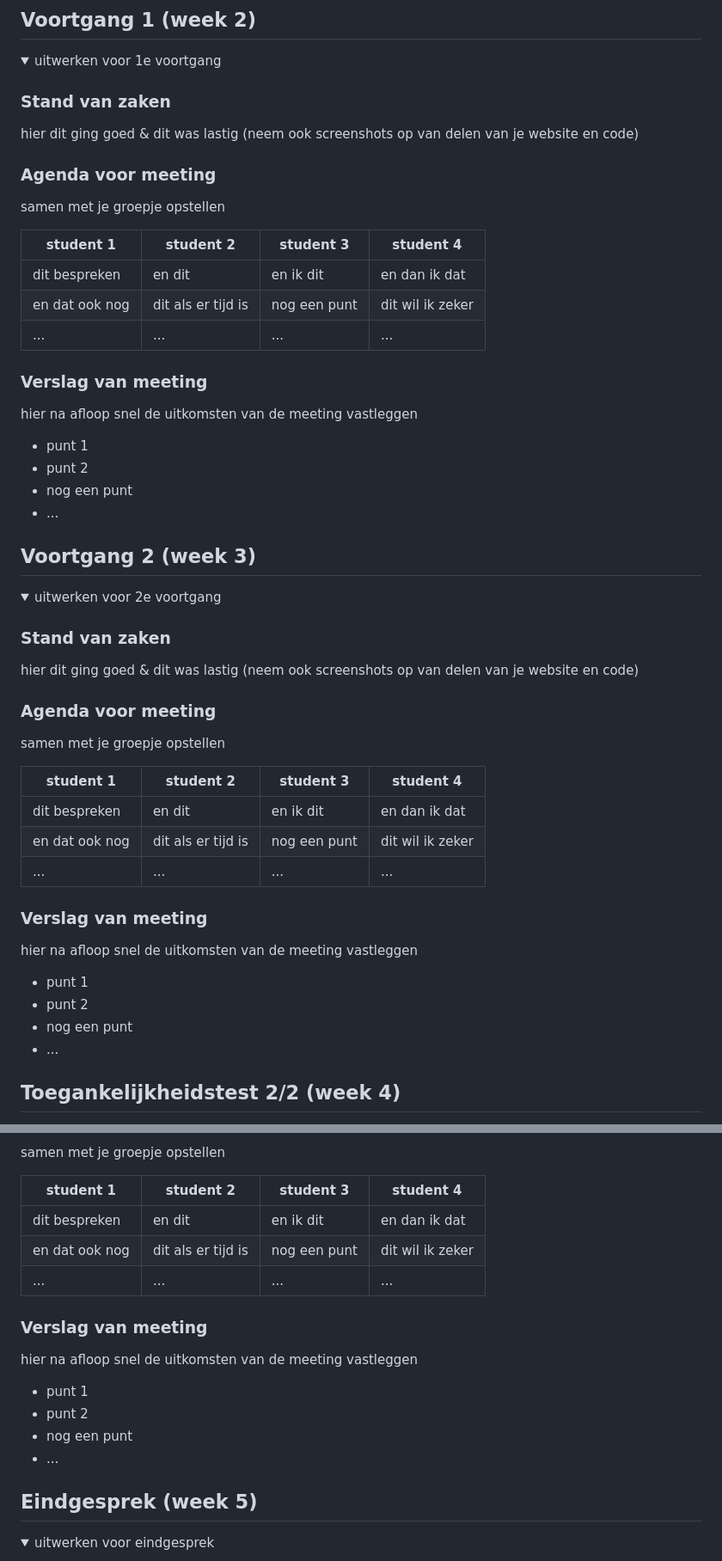
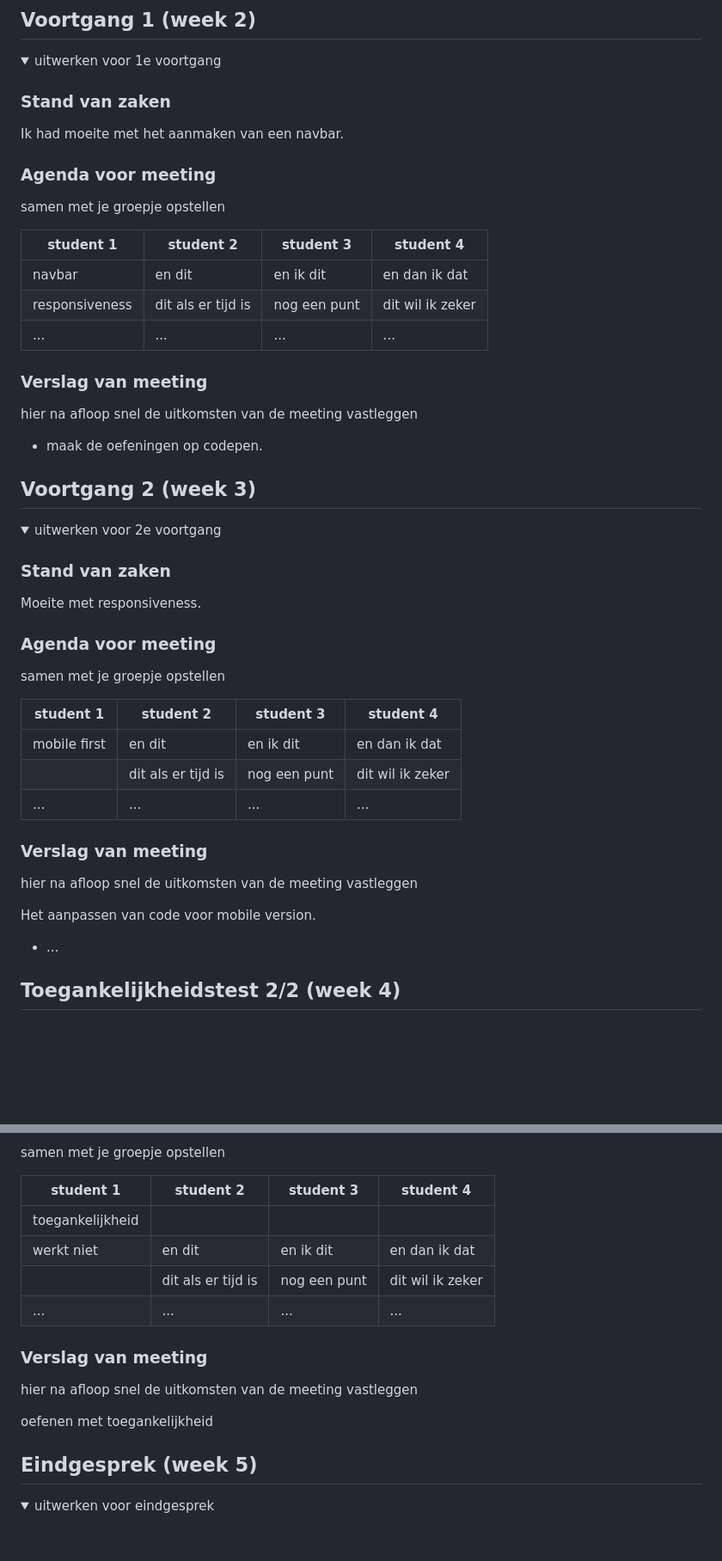
Before and after one commit to ab0111/Fed, a Markdown page: README.md, 2 parts joined by grey strips. Shown: that part at 86% size. GitHub-like rendering; folded sections open; blank space fills up the shorter version.

```diff
--- a/README.md
+++ b/README.md
@@ -111,7 +106,7 @@ Nb. Door *open* toe te voegen aan een *details* element kun je deze standaard op
   <summary>uitwerken voor 1e voortgang</summary>
 
   ### Stand van zaken
-  hier dit ging goed & dit was lastig (neem ook screenshots op van delen van je website en code)
+  Ik had moeite met het aanmaken van een navbar.
 
 
   ### Agenda voor meeting
@@ -119,18 +114,15 @@ Nb. Door *open* toe te voegen aan een *details* element kun je deze standaard op
 
   | student 1      | student 2          | student 3    | student 4        |
   | ---            | ---                | ---          | ---              |
-  | dit bespreken  | en dit             | en ik dit    | en dan ik dat    |
-  | en dat ook nog | dit als er tijd is | nog een punt | dit wil ik zeker |
+  | navbar         | en dit             | en ik dit    | en dan ik dat    |
+  | responsiveness | dit als er tijd is | nog een punt | dit wil ik zeker |
   | ...            | ...                | ...          | ...              |
 
 
   ### Verslag van meeting
   hier na afloop snel de uitkomsten van de meeting vastleggen
+  - maak de oefeningen op codepen.
 
-  - punt 1
-  - punt 2
-  - nog een punt
-  - ...
 
 </details>
 
@@ -144,7 +136,7 @@ Nb. Door *open* toe te voegen aan een *details* element kun je deze standaard op
   <summary>uitwerken voor 2e voortgang</summary>
 
   ### Stand van zaken
-  hier dit ging goed & dit was lastig (neem ook screenshots op van delen van je website en code)
+  Moeite met responsiveness.
 
 
   ### Agenda voor meeting
@@ -152,17 +144,15 @@ Nb. Door *open* toe te voegen aan een *details* element kun je deze standaard op
 
   | student 1      | student 2          | student 3    | student 4        |
   | ---            | ---                | ---          | ---              |
-  | dit bespreken  | en dit             | en ik dit    | en dan ik dat    |
-  | en dat ook nog | dit als er tijd is | nog een punt | dit wil ik zeker |
+  | mobile first   | en dit             | en ik dit    | en dan ik dat    |
+  |                | dit als er tijd is | nog een punt | dit wil ik zeker |
   | ...            | ...                | ...          | ...              |
 
 
   ### Verslag van meeting
   hier na afloop snel de uitkomsten van de meeting vastleggen
 
-  - punt 1
-  - punt 2
-  - nog een punt
+ Het aanpassen van code voor mobile version.
 - ...
 
 </details>
@@ -222,18 +212,16 @@ Nb. Door *open* toe te voegen aan een *details* element kun je deze standaard op
 
   | student 1      | student 2          | student 3    | student 4        |
   | ---            | ---                | ---          | ---              |
-  | dit bespreken  | en dit             | en ik dit    | en dan ik dat    |
-  | en dat ook nog | dit als er tijd is | nog een punt | dit wil ik zeker |
+  | toegankelijkheid
+    werkt niet     | en dit             | en ik dit    | en dan ik dat    |
+  |                | dit als er tijd is | nog een punt | dit wil ik zeker |
   | ...            | ...                | ...          | ...              |
 
 
   ### Verslag van meeting
   hier na afloop snel de uitkomsten van de meeting vastleggen
 
-  - punt 1
-  - punt 2
-  - nog een punt
-  - ...
+oefenen met toegankelijkheid
 
 </details>
 
```
Also changed, not shown: other parts of README.md (+17 -22 lines).
